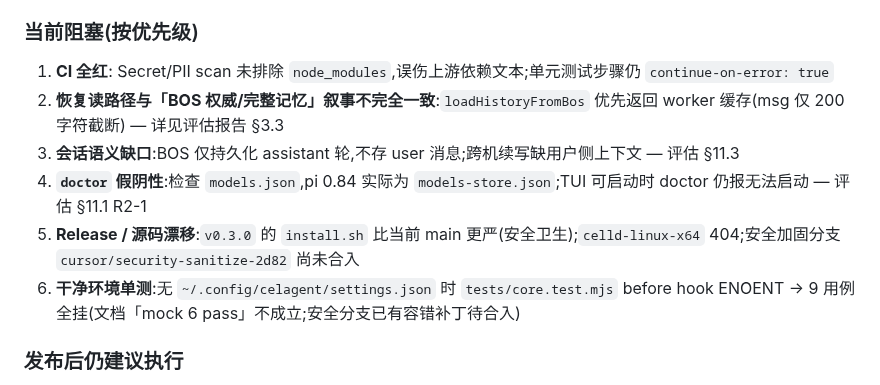
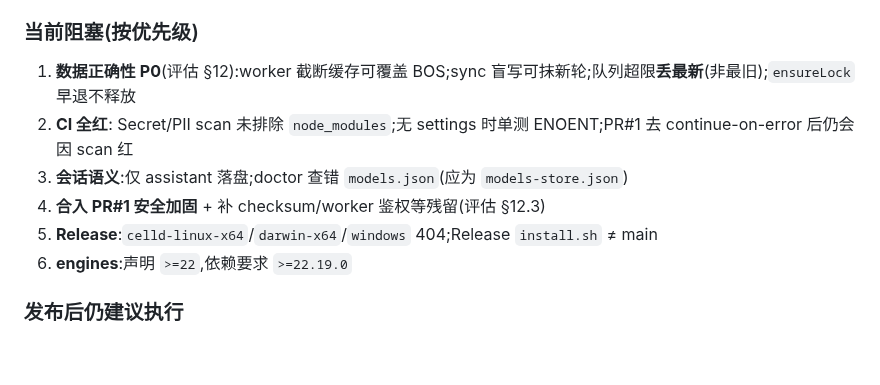
Before and after one commit to hxddh/celagent, a Markdown page: HANDOFF.md, the part around the change. Drawn GitHub-style; blank space fills up the shorter version.

Commit message:
HANDOFF: 同步第三轮 Critical 阻塞项
Co-authored-by: hxddh <hxddh@users.noreply.github.com>

```diff
--- a/HANDOFF.md
+++ b/HANDOFF.md
@@ -111,12 +111,12 @@ node bin/celagent-tui.mjs task ledger
 - ✅ **深度评估**:见 `docs/project-evaluation.md`(文档/代码对照、成熟度评分、P0–P3 改进清单)
 
 ### 当前阻塞(按优先级)
-1. **CI 全红**: Secret/PII scan 未排除 `node_modules`,误伤上游依赖文本;单元测试步骤仍 `continue-on-error: true`
-2. **恢复读路径与「BOS 权威/完整记忆」叙事不完全一致**:`loadHistoryFromBos` 优先返回 worker 缓存(msg 仅 200 字符截断) — 详见评估报告 §3.3
-3. **会话语义缺口**:BOS 仅持久化 assistant 轮,不存 user 消息;跨机续写缺用户侧上下文 — 评估 §11.3
-4. **`doctor` 假阴性**:检查 `models.json`,pi 0.84 实际为 `models-store.json`;TUI 可启动时 doctor 仍报无法启动 — 评估 §11.1 R2-1
-5. **Release / 源码漂移**:`v0.3.0` 的 `install.sh` 比当前 main 更严(安全卫生);`celld-linux-x64` 404;安全加固分支 `cursor/security-sanitize-2d82` 尚未合入
-6. **干净环境单测**:无 `~/.config/celagent/settings.json` 时 `tests/core.test.mjs` before hook ENOENT → 9 用例全挂(文档「mock 6 pass」不成立;安全分支已有容错补丁待合入)
+1. **数据正确性 P0**(评估 §12):worker 截断缓存可覆盖 BOS;sync 盲写可抹新轮;队列超限**丢最新**(非最旧);`ensureLock` 早退不释放
+2. **CI 全红**: Secret/PII scan 未排除 `node_modules`;无 settings 时单测 ENOENT;PR#1 去 continue-on-error 后仍会因 scan 红
+3. **会话语义**:仅 assistant 落盘;doctor 查错 `models.json`(应为 `models-store.json`)
+4. **合入 PR#1 安全加固** + 补 checksum/worker 鉴权等残留(评估 §12.3)
+5. **Release**:`celld-linux-x64`/`darwin-x64`/`windows` 404;Release `install.sh` ≠ main
+6. **engines**:声明 `>=22`,依赖要求 `>=22.19.0`
 
 ### 发布后仍建议执行
 0. ✅ **docs/archive 已删除**(2026-08-11 决策)
```
